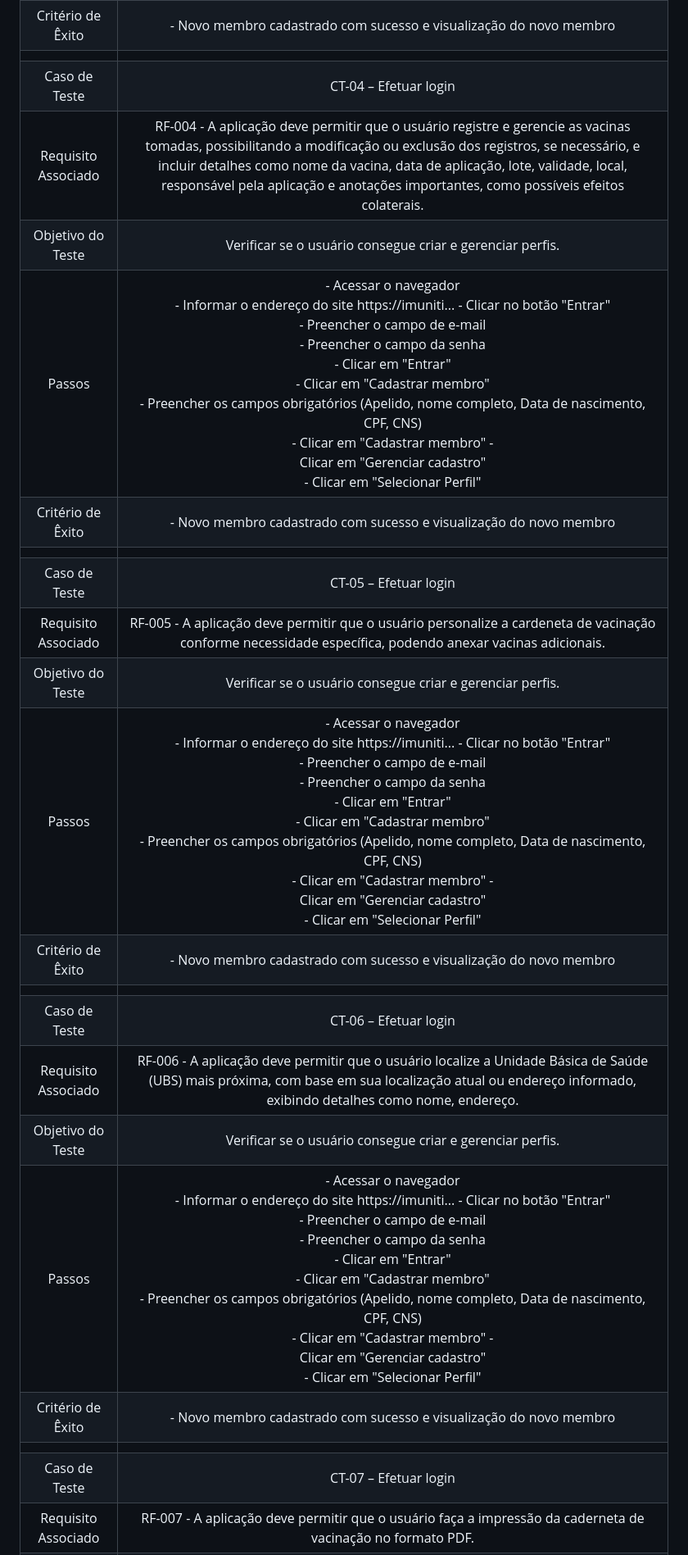
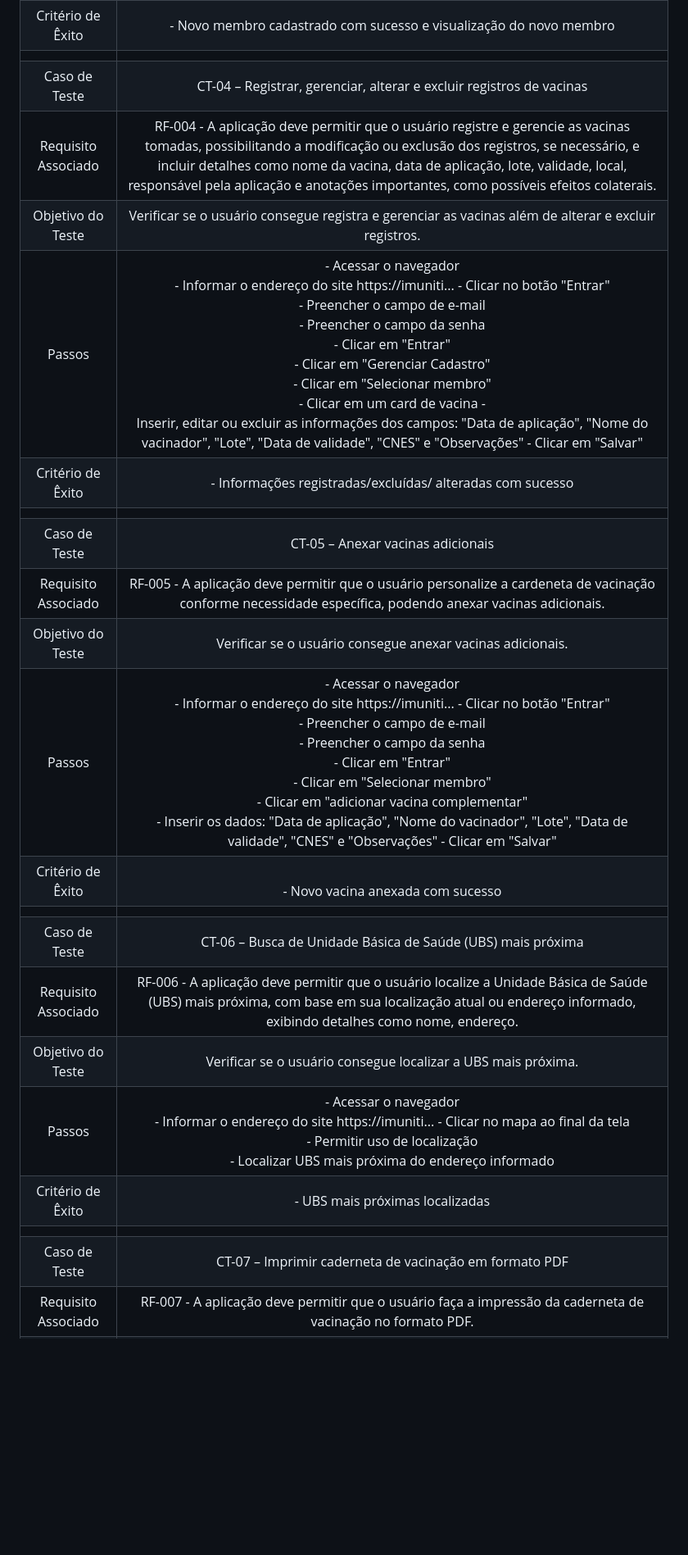
Before and after one commit to gilrovina/Imuniti, a Markdown page: docs/08-Plano de Testes de Software.md, the part around one of its changes. Shown at 82% size. GitHub-like rendering; blank space fills up the shorter version.

```diff
--- a/docs/08-Plano de Testes de Software.md
+++ b/docs/08-Plano de Testes de Software.md
@@ -24,23 +24,23 @@ Segue apresentação os cenários de testes utilizados na realização dos teste
 | Passos 	| - Acessar o navegador <br> - Informar o endereço do site https://imuniti... - Clicar no botão "Entrar" <br> - Preencher o campo de e-mail <br> - Preencher o campo da senha <br> - Clicar em "Entrar" <br> - Clicar em "Cadastrar membro" <br> - Preencher os campos obrigatórios (Apelido, nome completo, Data de nascimento, CPF, CNS) <br> - Clicar em "Cadastrar membro" - <br> Clicar em "Gerenciar cadastro" <br> - Clicar em "Selecionar Perfil"  |
 |Critério de Êxito | - Novo membro cadastrado com sucesso e visualização do novo membro |
 |  	|  	|
-| Caso de Teste 	| CT-04 – Efetuar login	|
+| Caso de Teste 	| CT-04 – Registrar, gerenciar, alterar e excluir registros de vacinas	|
 |Requisito Associado | RF-004	- A aplicação deve permitir que o usuário registre e gerencie as vacinas tomadas, possibilitando a modificação ou exclusão dos registros, se necessário, e incluir detalhes como nome da vacina, data de aplicação, lote, validade, local, responsável pela aplicação e anotações importantes, como possíveis efeitos colaterais. |
-| Objetivo do Teste 	| Verificar se o usuário consegue criar e gerenciar perfis. |
-| Passos 	| - Acessar o navegador <br> - Informar o endereço do site https://imuniti... - Clicar no botão "Entrar" <br> - Preencher o campo de e-mail <br> - Preencher o campo da senha <br> - Clicar em "Entrar" <br> - Clicar em "Cadastrar membro" <br> - Preencher os campos obrigatórios (Apelido, nome completo, Data de nascimento, CPF, CNS) <br> - Clicar em "Cadastrar membro" - <br> Clicar em "Gerenciar cadastro" <br> - Clicar em "Selecionar Perfil"  |
-|Critério de Êxito | - Novo membro cadastrado com sucesso e visualização do novo membro |
+| Objetivo do Teste 	| Verificar se o usuário consegue registra e gerenciar as vacinas além de alterar e excluir registros. |
+| Passos 	| - Acessar o navegador <br> - Informar o endereço do site https://imuniti... - Clicar no botão "Entrar" <br> - Preencher o campo de e-mail <br> - Preencher o campo da senha <br> - Clicar em "Entrar" <br> - Clicar em "Gerenciar Cadastro" <br> - Clicar em "Selecionar membro" <br> - Clicar em um card de vacina - <br> Inserir, editar ou excluir as informações dos campos: "Data de aplicação", "Nome do vacinador", "Lote", "Data de validade", "CNES" e "Observações" - Clicar em "Salvar"  |
+|Critério de Êxito | - Informações registradas/excluídas/ alteradas com sucesso |
 |  	|  	|
-| Caso de Teste 	| CT-05 – Efetuar login	|
+| Caso de Teste 	| CT-05 – Anexar vacinas adicionais	|
 |Requisito Associado | RF-005	- A aplicação deve permitir que o usuário personalize a cardeneta de vacinação conforme necessidade específica, podendo anexar vacinas adicionais. |
-| Objetivo do Teste 	| Verificar se o usuário consegue criar e gerenciar perfis. |
-| Passos 	| - Acessar o navegador <br> - Informar o endereço do site https://imuniti... - Clicar no botão "Entrar" <br> - Preencher o campo de e-mail <br> - Preencher o campo da senha <br> - Clicar em "Entrar" <br> - Clicar em "Cadastrar membro" <br> - Preencher os campos obrigatórios (Apelido, nome completo, Data de nascimento, CPF, CNS) <br> - Clicar em "Cadastrar membro" - <br> Clicar em "Gerenciar cadastro" <br> - Clicar em "Selecionar Perfil"  |
-|Critério de Êxito | - Novo membro cadastrado com sucesso e visualização do novo membro |
+| Objetivo do Teste 	| Verificar se o usuário consegue anexar vacinas adicionais. |
+| Passos 	| - Acessar o navegador <br> - Informar o endereço do site https://imuniti... - Clicar no botão "Entrar" <br> - Preencher o campo de e-mail <br> - Preencher o campo da senha <br> - Clicar em "Entrar" <br> - Clicar em "Selecionar membro" <br> - Clicar em "adicionar vacina complementar" <br> - Inserir os dados:  "Data de aplicação", "Nome do vacinador", "Lote", "Data de validade", "CNES" e "Observações" - Clicar em "Salvar"  |
+|Critério de Êxito | <br> - Novo vacina anexada com sucesso |
 |  	|  	|
-| Caso de Teste 	| CT-06 – Efetuar login	|
+| Caso de Teste 	| CT-06 – Busca de	Unidade Básica de Saúde (UBS) mais próxima |
 |Requisito Associado | RF-006	- A aplicação deve permitir que o usuário localize a Unidade Básica de Saúde (UBS) mais próxima, com base em sua localização atual ou endereço informado, exibindo detalhes como nome, endereço. |
-| Objetivo do Teste 	| Verificar se o usuário consegue criar e gerenciar perfis. |
-| Passos 	| - Acessar o navegador <br> - Informar o endereço do site https://imuniti... - Clicar no botão "Entrar" <br> - Preencher o campo de e-mail <br> - Preencher o campo da senha <br> - Clicar em "Entrar" <br> - Clicar em "Cadastrar membro" <br> - Preencher os campos obrigatórios (Apelido, nome completo, Data de nascimento, CPF, CNS) <br> - Clicar em "Cadastrar membro" - <br> Clicar em "Gerenciar cadastro" <br> - Clicar em "Selecionar Perfil"  |
-|Critério de Êxito | - Novo membro cadastrado com sucesso e visualização do novo membro |
+| Objetivo do Teste 	| Verificar se o usuário consegue localizar a UBS mais próxima. |
+| Passos 	| - Acessar o navegador <br> - Informar o endereço do site https://imuniti... - Clicar no mapa ao final da tela <br> - Permitir uso de localização <br> - Localizar UBS mais próxima do endereço informado <br> |
+|Critério de Êxito | - UBS mais próximas localizadas |
 |  	|  	|
-| Caso de Teste 	| CT-07 – Efetuar login	|
+| Caso de Teste 	| CT-07 – Imprimir caderneta de vacinação em formato PDF	|
 |Requisito Associado | RF-007	- A aplicação deve permitir que o usuário faça a impressão da caderneta de vacinação no formato PDF. |
```
Also changed, not shown: other parts of docs/08-Plano de Testes de Software.md (+17 -17 lines).
